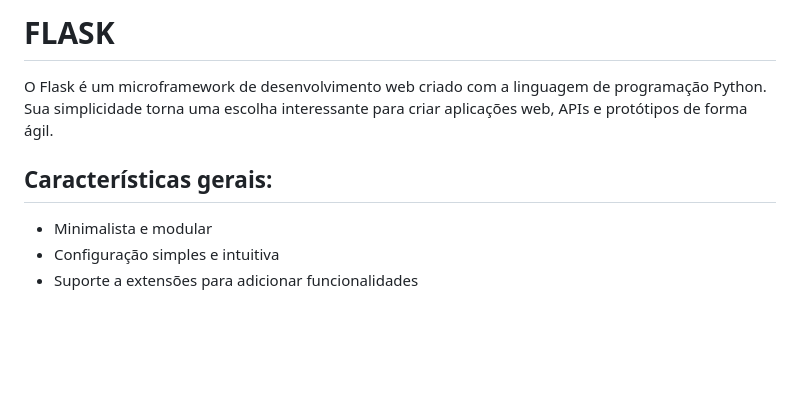
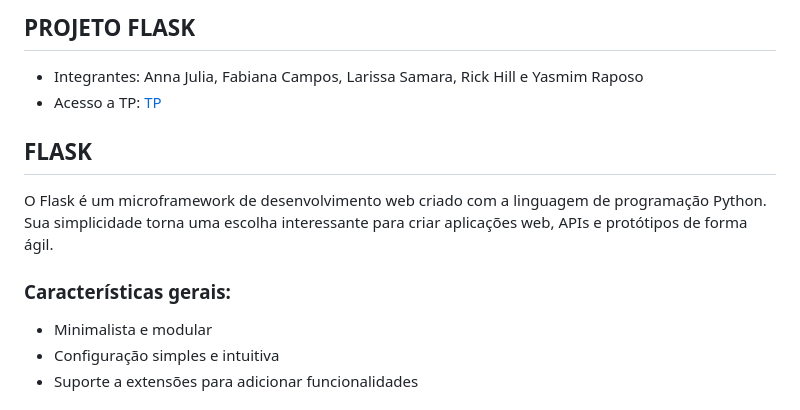
Before and after one commit to YasmimRap0S0/FLASK, a Markdown page: README.md, the part around the change. Drawn GitHub-style; blank space fills up the shorter version.

```diff
--- a/README.md
+++ b/README.md
@@ -1,8 +1,13 @@
-# FLASK
+
+## **PROJETO FLASK**
+- Integrantes: Anna Julia, Fabiana Campos, Larissa Samara, Rick Hill e Yasmim Raposo<br>
+- Acesso a TP: [TP](https://github.com/YasmimRap0S0/FLASK/blob/main/TP_FLASK.md)
+
+## **FLASK**
 
 O Flask é um microframework de desenvolvimento web criado com a linguagem de programação Python. Sua simplicidade torna uma escolha interessante para criar aplicações web, APIs e protótipos de forma ágil.
 
-## Características gerais:
+### Características gerais:
 - Minimalista e modular
 - Configuração simples e intuitiva
 - Suporte a extensões para adicionar funcionalidades
```
